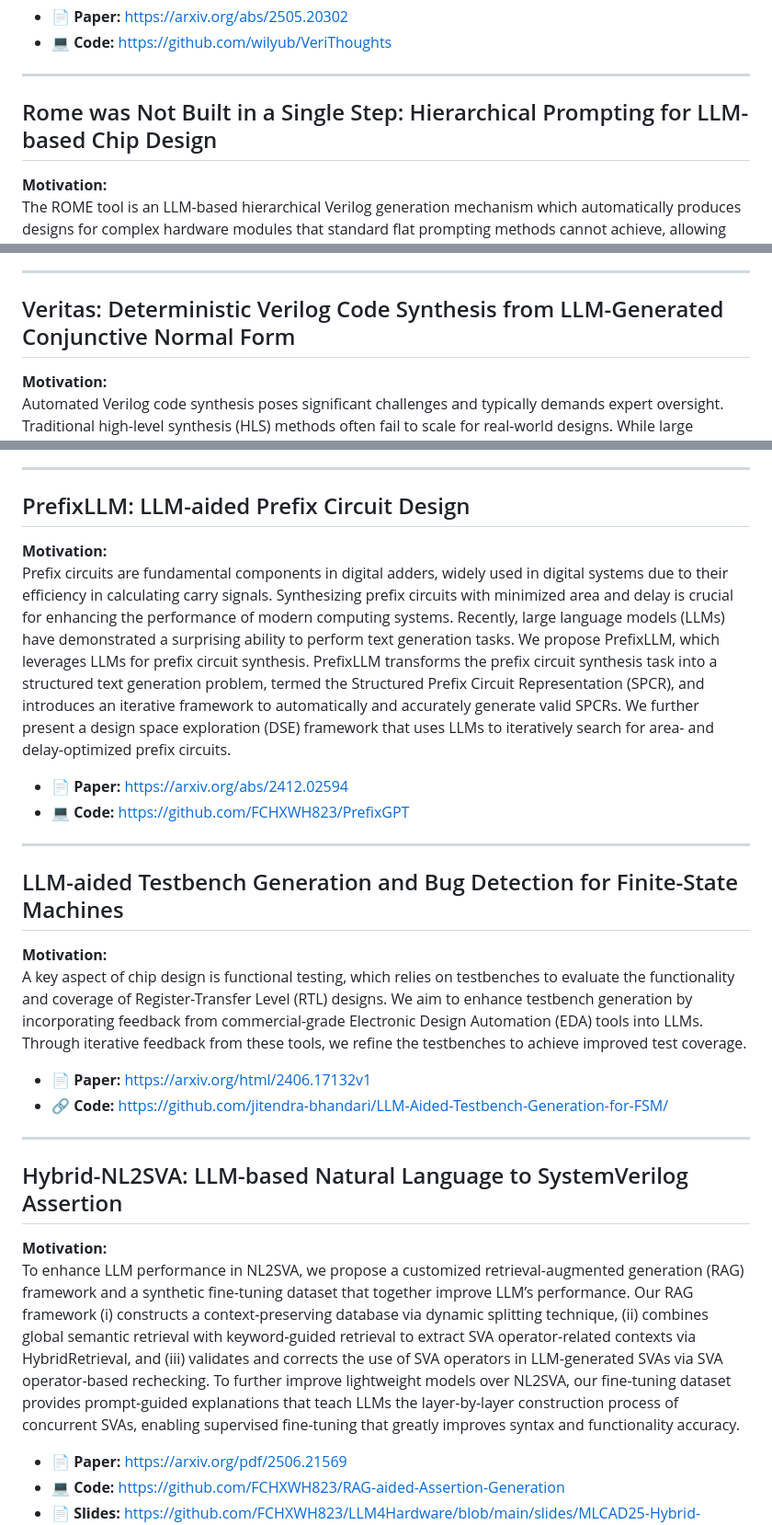
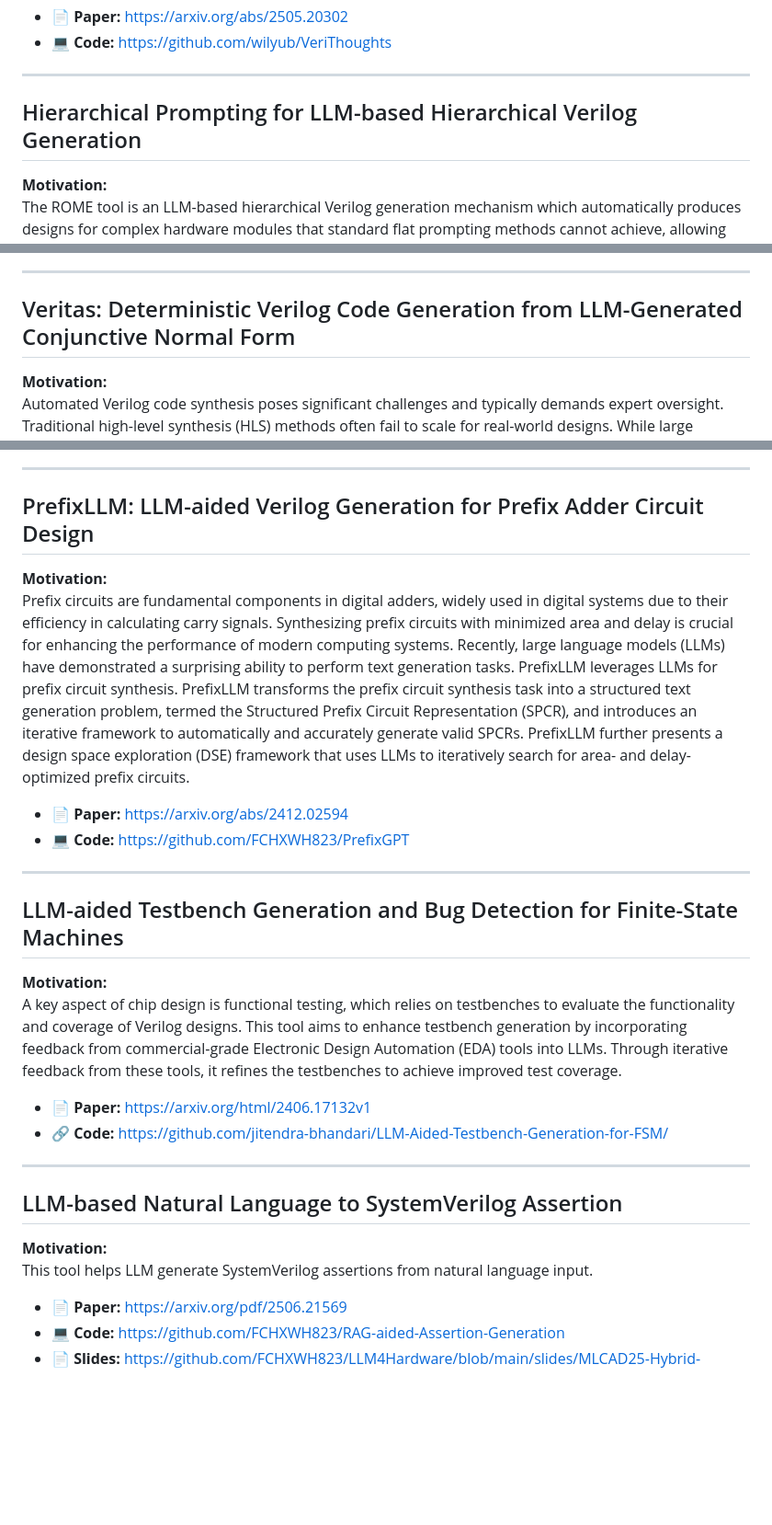
Before and after one commit to FCHXWH823/LLM4ChipDesign, a Markdown page: README.md, 3 parts joined by grey strips. Shown: that part at 92% size. Rendered like a GitHub page; blank space fills up the shorter version.

```diff
--- a/README.md
+++ b/README.md
@@ -36,7 +36,7 @@ VeriThoughts is a novel dataset designed for reasoning-based Verilog code genera
 
 ---
 
-## Rome was Not Built in a Single Step: Hierarchical Prompting for LLM-based Chip Design
+## Hierarchical Prompting for LLM-based Hierarchical Verilog Generation
 **Motivation:**
 The ROME tool is an LLM-based hierarchical Verilog generation mechanism which automatically produces designs for complex hardware modules that standard flat prompting methods cannot achieve, allowing smaller open-source LLMs to compete with large proprietary models. Hierarchical prompting reduces HDL generation time and yields savings on compute costs. Our experiments detail which LLMs are capable of which applications, and how to apply hierarchical methods in various modes. We explore case studies of generating complex cores using automatic scripted hierarchical prompts, including the first-ever LLM-designed processor with no human feedback.
 
@@ -46,7 +46,7 @@ The ROME tool is an LLM-based hierarchical Verilog generation mechanism which au
 
 ---
 
-## Veritas: Deterministic Verilog Code Synthesis from LLM-Generated Conjunctive Normal Form
+## Veritas: Deterministic Verilog Code Generation from LLM-Generated Conjunctive Normal Form
 **Motivation:**
 Automated Verilog code synthesis poses significant challenges and typically demands expert oversight. Traditional high-level synthesis (HLS) methods often fail to scale for real-world designs. While large language models (LLMs) have enhanced scalability, they often introduce syntactical and logical errors requiring extensive post-generation verification. Here, we introduce a novel conjunctive normal form (CNF)-guided synthesis methodology. The idea is to have an LLM generate CNF clauses, a format widely used for formal verification and synthesis validation in hardware design, but here it is used to formally describe the desired circuit functionality. These CNF specifications are then deterministically converted into Verilog, ensuring correctness by construction. Experimental results demonstrate that our approach reliably produces functionally correct Verilog code on the first attempt, compared to other SoTA works such as Verigen (2B parameters) and RTLCoder (4-bit quantized with around 7B parameters).
 
@@ -56,9 +56,9 @@ Automated Verilog code synthesis poses significant challenges and typically dema
 
 ---
 
-## PrefixLLM: LLM-aided Prefix Circuit Design
+## PrefixLLM: LLM-aided Verilog Generation for Prefix Adder Circuit Design
 **Motivation:**
-Prefix circuits are fundamental components in digital adders, widely used in digital systems due to their efficiency in calculating carry signals. Synthesizing prefix circuits with minimized area and delay is crucial for enhancing the performance of modern computing systems. Recently, large language models (LLMs) have demonstrated a surprising ability to perform text generation tasks. We propose PrefixLLM, which leverages LLMs for prefix circuit synthesis. PrefixLLM transforms the prefix circuit synthesis task into a structured text generation problem, termed the Structured Prefix Circuit Representation (SPCR), and introduces an iterative framework to automatically and accurately generate valid SPCRs. We further present a design space exploration (DSE) framework that uses LLMs to iteratively search for area- and delay-optimized prefix circuits.
+Prefix circuits are fundamental components in digital adders, widely used in digital systems due to their efficiency in calculating carry signals. Synthesizing prefix circuits with minimized area and delay is crucial for enhancing the performance of modern computing systems. Recently, large language models (LLMs) have demonstrated a surprising ability to perform text generation tasks. PrefixLLM leverages LLMs for prefix circuit synthesis. PrefixLLM transforms the prefix circuit synthesis task into a structured text generation problem, termed the Structured Prefix Circuit Representation (SPCR), and introduces an iterative framework to automatically and accurately generate valid SPCRs. PrefixLLM further presents a design space exploration (DSE) framework that uses LLMs to iteratively search for area- and delay-optimized prefix circuits.
 
 - 📄 **Paper:** https://arxiv.org/abs/2412.02594
 - 💻 **Code:** https://github.com/FCHXWH823/PrefixGPT
@@ -67,16 +67,16 @@ Prefix circuits are fundamental components in digital adders, widely used in dig
 
 ## LLM-aided Testbench Generation and Bug Detection for Finite-State Machines
 **Motivation:**
-A key aspect of chip design is functional testing, which relies on testbenches to evaluate the functionality and coverage of Register-Transfer Level (RTL) designs. We aim to enhance testbench generation by incorporating feedback from commercial-grade Electronic Design Automation (EDA) tools into LLMs. Through iterative feedback from these tools, we refine the testbenches to achieve improved test coverage.
+A key aspect of chip design is functional testing, which relies on testbenches to evaluate the functionality and coverage of Verilog designs. This tool aims to enhance testbench generation by incorporating feedback from commercial-grade Electronic Design Automation (EDA) tools into LLMs. Through iterative feedback from these tools, it refines the testbenches to achieve improved test coverage.
 
 - 📄 **Paper:** https://arxiv.org/html/2406.17132v1
 - 🔗 **Code:** https://github.com/jitendra-bhandari/LLM-Aided-Testbench-Generation-for-FSM/
 
 ---
 
-## Hybrid-NL2SVA: LLM-based Natural Language to SystemVerilog Assertion
+## LLM-based Natural Language to SystemVerilog Assertion
 **Motivation:**
-To enhance LLM performance in NL2SVA, we propose a customized retrieval-augmented generation (RAG) framework and a synthetic fine-tuning dataset that together improve LLM’s performance. Our RAG framework (i) constructs a context-preserving database via dynamic splitting technique, (ii) combines global semantic retrieval with keyword-guided retrieval to extract SVA operator-related contexts via HybridRetrieval, and (iii) validates and corrects the use of SVA operators in LLM-generated SVAs via SVA operator-based rechecking. To further improve lightweight models over NL2SVA, our fine-tuning dataset provides prompt-guided explanations that teach LLMs the layer-by-layer construction process of concurrent SVAs, enabling supervised fine-tuning that greatly improves syntax and functionality accuracy.
+This tool helps LLM generate SystemVerilog assertions from natural language input.
 
 - 📄 **Paper:** https://arxiv.org/pdf/2506.21569
 - 💻 **Code:** https://github.com/FCHXWH823/RAG-aided-Assertion-Generation
```
